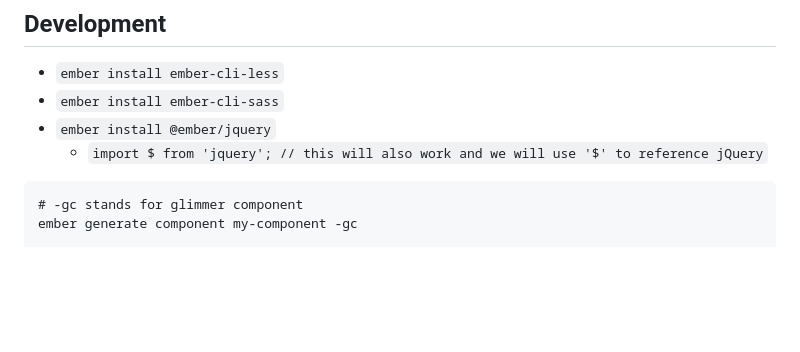
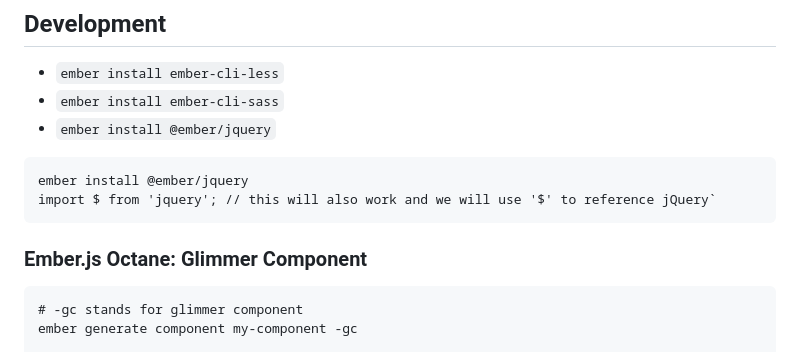
Before and after one commit to gtechsltn/TodoApp_Ember_5_4, a Markdown page: README.md, the part around the change. Rendered like a GitHub page; blank space fills up the shorter version.

````diff
--- a/README.md
+++ b/README.md
@@ -48,7 +48,13 @@ You will need the following things properly installed on your computer.
 * `ember install ember-cli-less`
 * `ember install ember-cli-sass`
 * `ember install @ember/jquery`
-  * `import $ from 'jquery'; // this will also work and we will use '$' to reference jQuery`
+```
+ember install @ember/jquery
+import $ from 'jquery'; // this will also work and we will use '$' to reference jQuery`
+```
+
+### Ember.js Octane: Glimmer Component
+
 ```
 # -gc stands for glimmer component
 ember generate component my-component -gc
````
